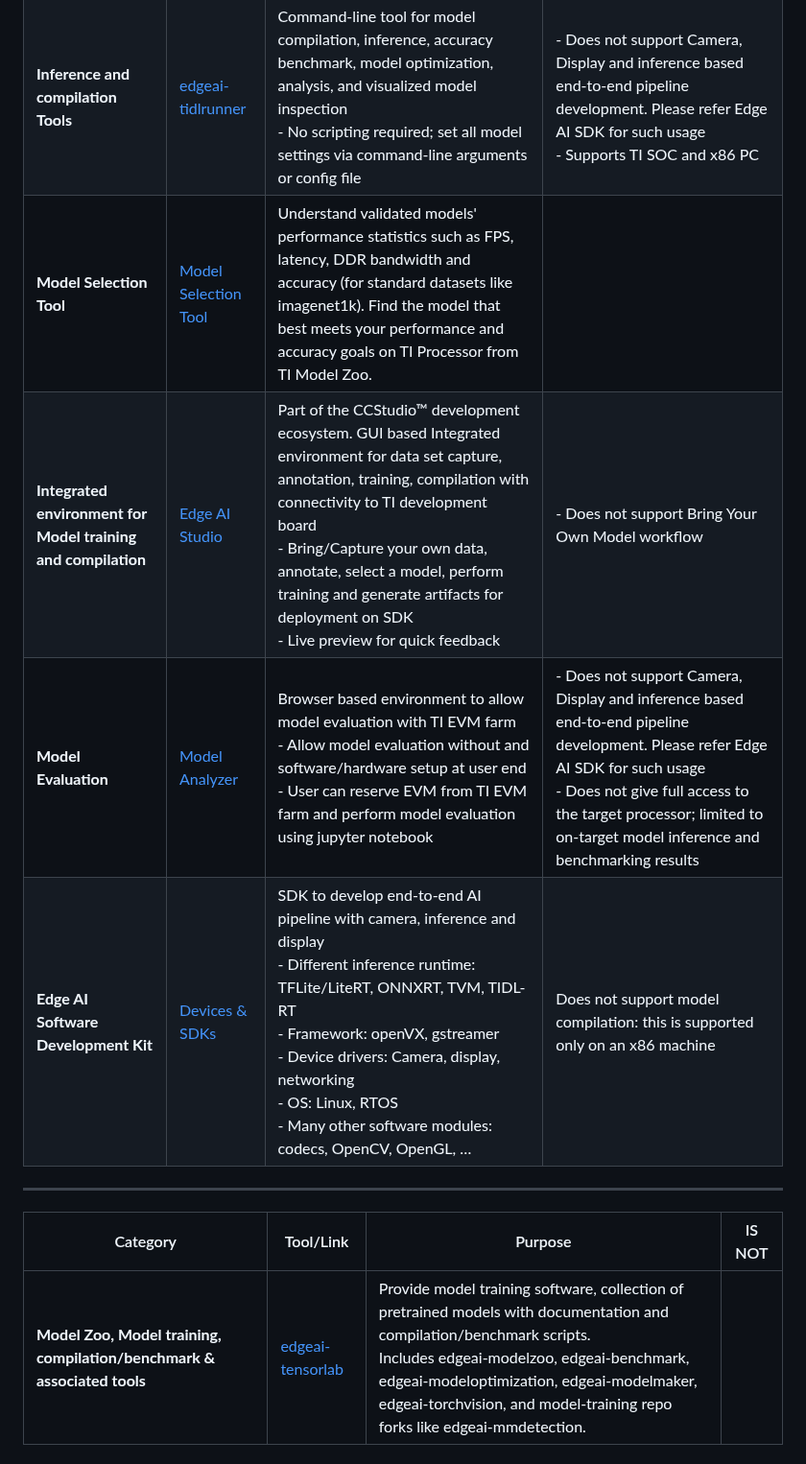
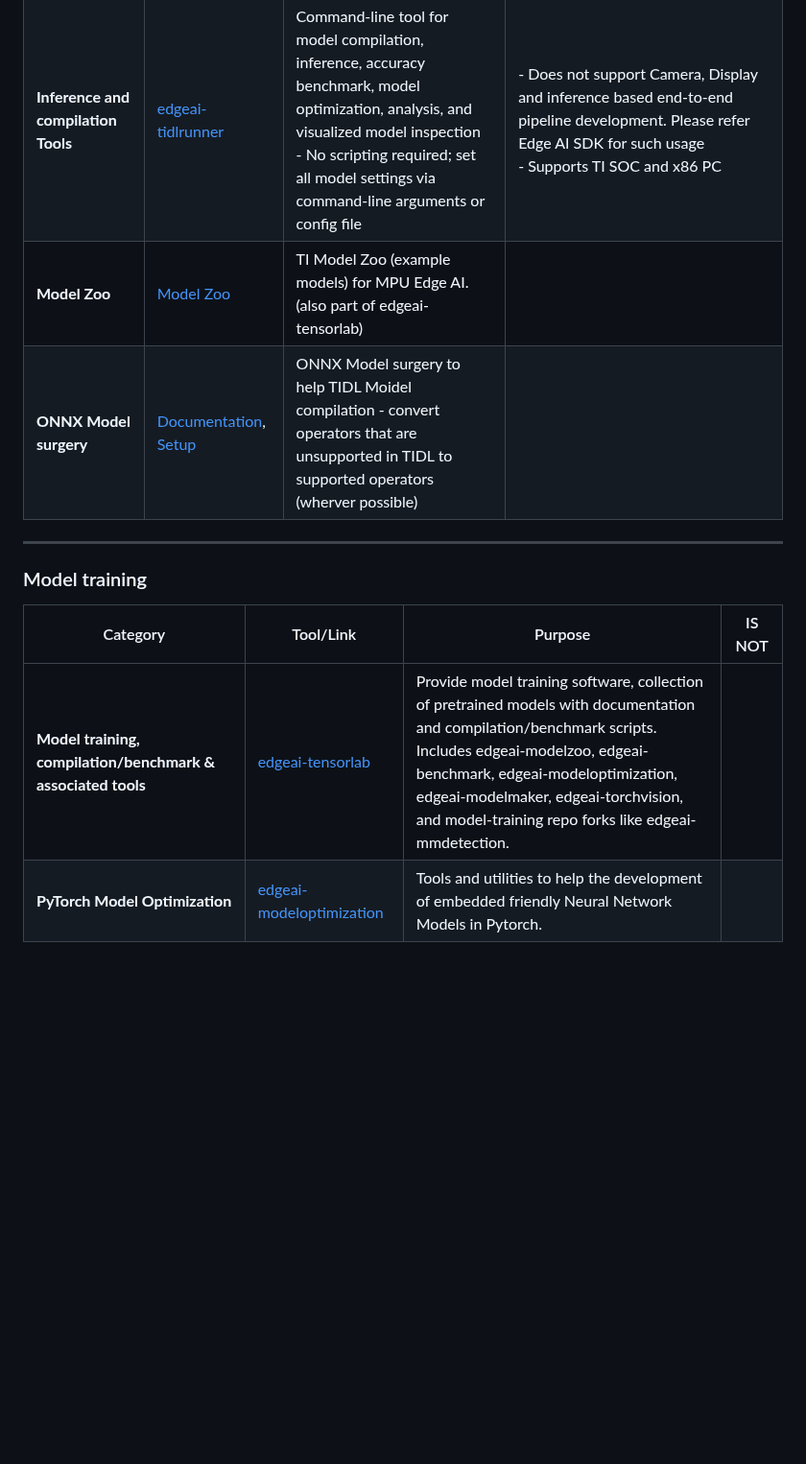
Before and after one commit to TexasInstruments/edgeai, a Markdown page: edgeai-mpu/README.md, the part around one of its changes. Shown at 96% size. Drawn GitHub-style; blank space fills up the shorter version.

```diff
--- a/edgeai-mpu/README.md
+++ b/edgeai-mpu/README.md
@@ -35,15 +35,16 @@ The table below provides detailed explanation of each of the tools:
 |---------------------------------------------------------|----------|-------------|-----------------------|
 | **Inference and compilation Tools** |[edgeai-tidl-tools](https://github.com/TexasInstruments/edgeai-tidl-tools)| Compile ONNX and TFLite models and run model inference in PC emulation and on target hardware with simple python scripts and C++ applications<br>- Benchmark latency with out of box example models (10+)<br>- Compile user / custom model for deployment<br>- Inference of compiled models on X86_PC or TI SOC using file base input and output<br>- Core [documentation](https://github.com/TexasInstruments/edgeai-tidl-tools/tree/master/docs) for TI Deep Learning<br>- Automated optimizations for ONNX-format models<br>- Docker for easy development environment setup |- Does not support benchmarking accuracy of models using TIDL with standard datasets, for example - accuracy benchmarking using MS COCO dataset for object detection models. Please refer to edgeai-tidlrunner or edgeai-benchmark.<br>- Does not support Camera, Display and inference based end-to-end pipeline development. Please refer to the SDK    |
 | **Inference and compilation Tools** |[edgeai-tidlrunner](https://github.com/TexasInstruments/edgeai-tidlrunner)| Command-line tool for model compilation, inference, accuracy benchmark, model optimization, analysis, and visualized model inspection<br>- No scripting required; set all model settings via command-line arguments or config file |- Does not support Camera, Display and inference based end-to-end pipeline development. Please refer Edge AI SDK for such usage<br>- Supports TI SOC and x86 PC    |
-| **Model Selection Tool** |[Model Selection Tool](https://dev.ti.com/gallery/view/edgeai/edgeai-modelselection) | Understand validated models' performance statistics such as FPS, latency, DDR bandwidth and accuracy (for standard datasets like imagenet1k). Find the model that best meets your performance and accuracy goals on TI Processor from TI Model Zoo.| |
-| **Integrated environment for Model training and compilation** |[Edge AI Studio](https://www.ti.com/tool/EDGE-AI-STUDIO)| Part of the CCStudio™ development ecosystem. GUI based Integrated environment for data set capture, annotation, training, compilation with connectivity to TI development board<br>- Bring/Capture your own data, annotate, select a model, perform training and generate artifacts for deployment on SDK<br>- Live preview for quick feedback |- Does not support Bring Your Own Model workflow  |
-| **Model Evaluation** |[Model Analyzer](https://www.ti.com/tool/EDGE-AI-STUDIO)| Browser based environment to allow model evaluation with TI EVM farm<br>- Allow model evaluation without and software/hardware setup at user end<br>- User can reserve EVM from TI EVM farm and perform model evaluation using jupyter notebook |- Does not support Camera, Display and inference based end-to-end pipeline development. Please refer Edge AI SDK for such usage<br>- Does not give full access to the target processor; limited to on-target model inference and benchmarking results   |
-| **Edge AI Software Development Kit**|[Devices & SDKs](readme_sdk.md) | SDK to develop end-to-end AI pipeline with camera, inference and display<br>- Different inference runtime: TFLite/LiteRT, ONNXRT, TVM, TIDL-RT<br>- Framework: openVX, gstreamer<br>- Device drivers: Camera, display, networking<br>- OS: Linux, RTOS<br>- Many other software modules: codecs, OpenCV, OpenGL, …   | Does not support model compilation: this is supported only on an x86 machine  |
+| **Model Zoo** |[Model Zoo](https://github.com/TexasInstruments/edgeai-modelzoo) | TI Model Zoo (example models) for MPU Edge AI. (also part of edgeai-tensorlab) | |
+| **ONNX Model surgery** | [Documentation](https://github.com/TexasInstruments/edgeai-tidl-tools/tree/master/osrt-model-tools/osrt_model_tools/onnx_tools/tidl_onnx_model_optimizer), [Setup](https://github.com/TexasInstruments/edgeai-tidl-tools/tree/master/osrt-model-tools) | ONNX Model surgery to help TIDL Moidel compilation - convert operators that are unsupported in TIDL to supported operators (wherver possible) | |
 
 
 <hr>
 
+### Model training
+
 | Category                                                | Tool/Link       | Purpose           | IS NOT    |
 |---------------------------------------------------------|-----------------|-------------------|-----------|
-| **Model Zoo, Model training, compilation/benchmark & associated tools** | [edgeai-tensorlab](https://github.com/TexasInstruments/edgeai-tensorlab)   | Provide model training software, collection of pretrained models with documentation and compilation/benchmark scripts. <br>Includes edgeai-modelzoo, edgeai-benchmark, edgeai-modeloptimization, edgeai-modelmaker, edgeai-torchvision, and model-training repo forks like edgeai-mmdetection.      |  |
+| **Model training, compilation/benchmark & associated tools** | [edgeai-tensorlab](https://github.com/TexasInstruments/edgeai-tensorlab)   | Provide model training software, collection of pretrained models with documentation and compilation/benchmark scripts. <br>Includes edgeai-modelzoo, edgeai-benchmark, edgeai-modeloptimization, edgeai-modelmaker, edgeai-torchvision, and model-training repo forks like edgeai-mmdetection.      |  |
+| **PyTorch Model Optimization** | [edgeai-modeloptimization](https://github.com/TexasInstruments/edgeai-modeloptimization)   | Tools and utilities to help the development of embedded friendly Neural Network Models in Pytorch.      |  |
 
```
Also changed, not shown: other parts of edgeai-mpu/README.md (+18 -1 lines).
